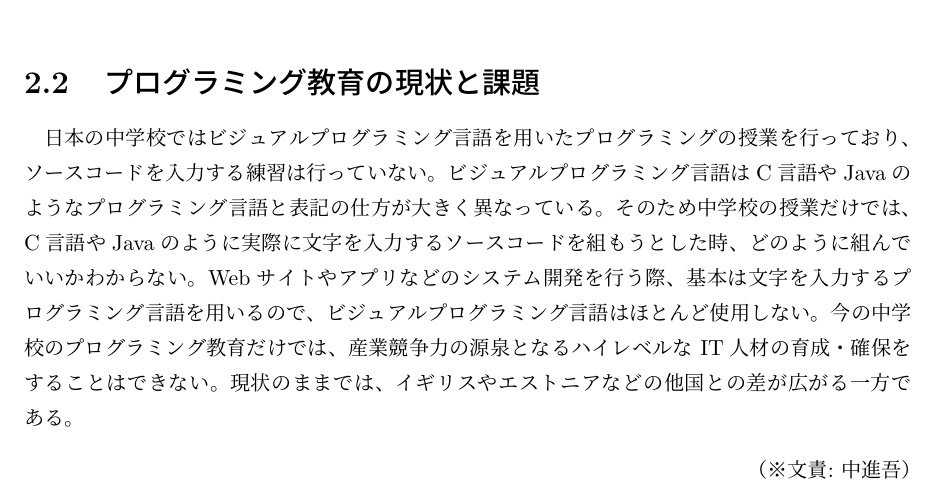
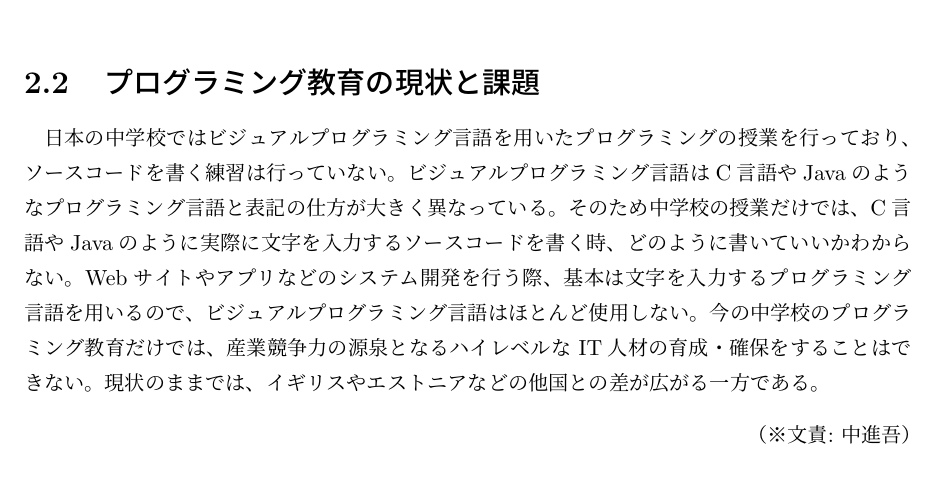
Before and after one commit to FUNPBL2015/edu_groupreport, a LaTeX thesis (group.tex): part of page 9 of 54, cut so that both start at the same text. Compiled offline with pLaTeX and dvipdfmx.

Commit message:
くろこめのレビューを修正

```diff
--- a/group.tex
+++ b/group.tex
@@ -165,7 +165,7 @@ I would like to plan for differentiation with the software because the suggestio
 \bunseki{中進吾}
 
 \section{プログラミング教育の現状と課題}
-日本の中学校ではビジュアルプログラミング言語を用いたプログラミングの授業を行っており、ソースコードを入力する練習は行っていない。ビジュアルプログラミング言語はC言語やJavaのようなプログラミング言語と表記の仕方が大きく異なっている。そのため中学校の授業だけでは、C言語やJavaのように実際に文字を入力するソースコードを組もうとした時、どのように組んでいいかわからない。Webサイトやアプリなどのシステム開発を行う際、基本は文字を入力するプログラミング言語を用いるので、ビジュアルプログラミング言語はほとんど使用しない。今の中学校のプログラミング教育だけでは、産業競争力の源泉となるハイレベルな IT人材の育成・確保をすることはできない。現状のままでは、イギリスやエストニアなどの他国との差が広がる一方である。
+日本の中学校ではビジュアルプログラミング言語を用いたプログラミングの授業を行っており、ソースコードを書く練習は行っていない。ビジュアルプログラミング言語はC言語やJavaのようなプログラミング言語と表記の仕方が大きく異なっている。そのため中学校の授業だけでは、C言語やJavaのように実際に文字を入力するソースコードを書く時、どのように書いていいかわからない。Webサイトやアプリなどのシステム開発を行う際、基本は文字を入力するプログラミング言語を用いるので、ビジュアルプログラミング言語はほとんど使用しない。今の中学校のプログラミング教育だけでは、産業競争力の源泉となるハイレベルな IT人材の育成・確保をすることはできない。現状のままでは、イギリスやエストニアなどの他国との差が広がる一方である。
 \bunseki{中進吾}
 
 \chapter{前期のプロジェクトの目標}
```
